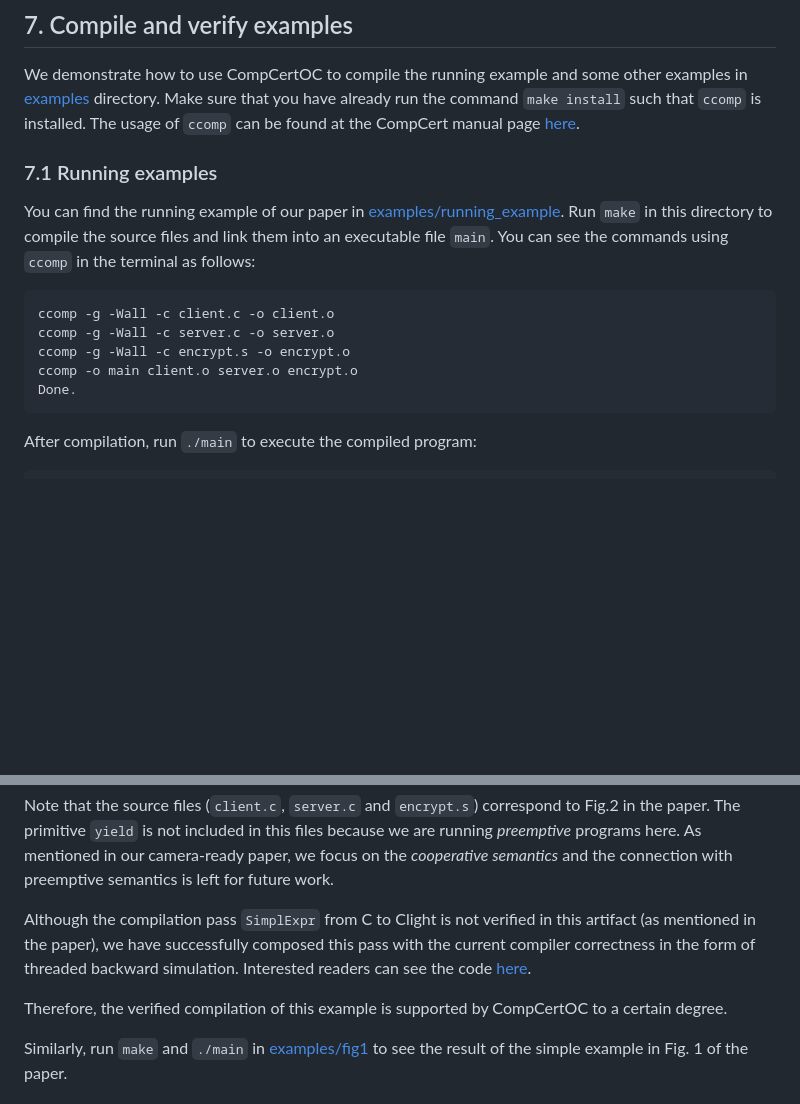
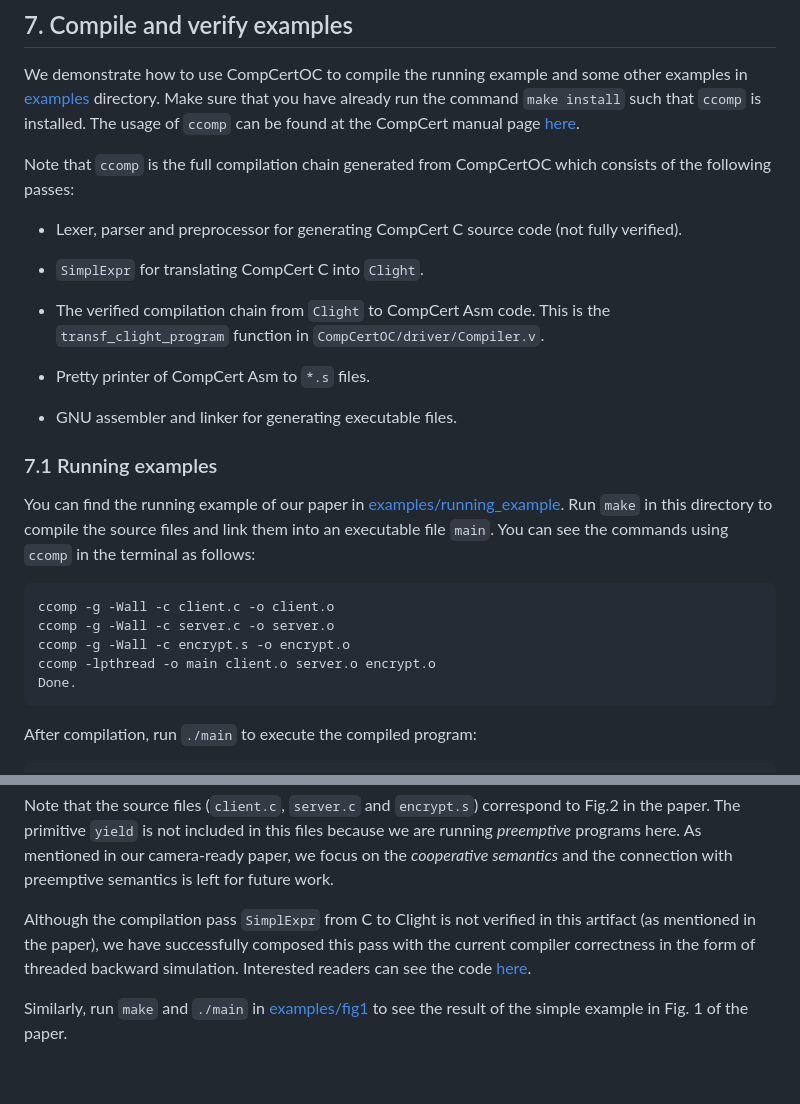
Before and after one commit to SJTU-PLV/compcertoc-pldi25-artifact, a Markdown page: README.md, 2 parts joined by grey strips. Rendered like a GitHub page; blank space fills up the shorter version.

````diff
--- a/README.md
+++ b/README.md
@@ -723,6 +722,22 @@ The usage of `ccomp` can be found at the CompCert manual page [here](https://com
 <!-- The commands for compiling the examples is given, you can also try to write some new code using  -->
 <!-- `pthread.t` and compile it using CompCertOC. -->
 
+Note that `ccomp` is the full compilation chain generated from
+CompCertOC which consists of the following passes:
+
+* Lexer, parser and preprocessor for generating CompCert C source code
+  (not fully verified).
+
+* `SimplExpr` for translating CompCert C into `Clight`.
+
+* The verified compilation chain from `Clight` to CompCert Asm
+  code. This is the `transf_clight_program` function in
+  `CompCertOC/driver/Compiler.v`.
+
+* Pretty printer of CompCert Asm to `*.s` files.
+
+* GNU assembler and linker for generating executable files.
+
 
 ### 7.1 Running examples
 
@@ -733,7 +748,7 @@ Run `make` in this directory to compile the source files and link them into an e
 ccomp -g -Wall -c client.c -o client.o
 ccomp -g -Wall -c server.c -o server.o
 ccomp -g -Wall -c encrypt.s -o encrypt.o
-ccomp -o main client.o server.o encrypt.o
+ccomp -lpthread -o main client.o server.o encrypt.o
 Done.
 ```
 
@@ -754,8 +769,6 @@ Although the compilation pass `SimplExpr` from C to Clight is not verified in th
 correctness in the form of threaded backward simulation. Interested readers can see the code
 [here](https://github.com/SJTU-PLV/CompCert/tree/Direct-MultiThread).
 
-Therefore, the verified compilation of this example is supported by CompCertOC to a certain degree.
-
 Similarly, run `make` and `./main` in [examples/fig1](CompCertOC/examples/fig1) to see the result
 of the simple example in Fig. 1 of the paper.
 
````
Also changed, not shown: other parts of README.md (+10 -11 lines).
